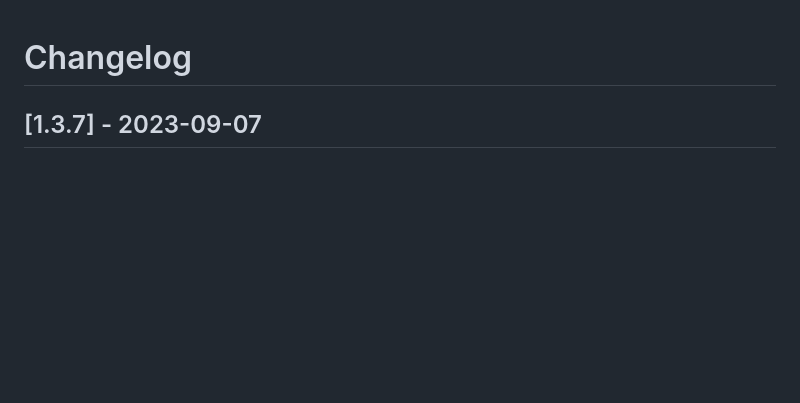
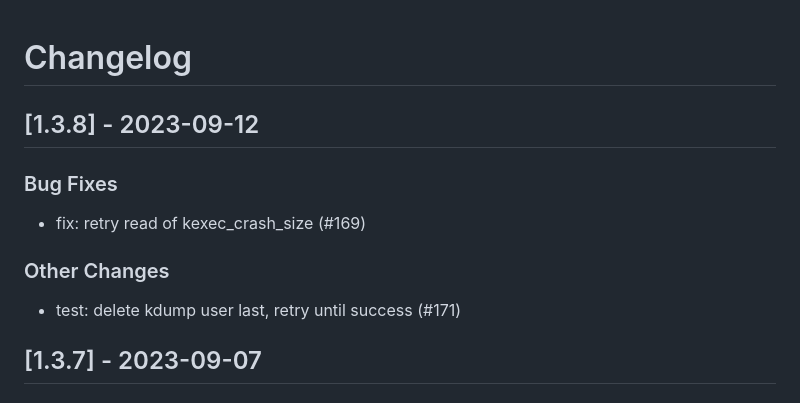
Before and after one commit to linux-system-roles/kdump, a Markdown page: CHANGELOG.md, the part around the change. Drawn GitHub-style; blank space fills up the shorter version.

Commit message:
docs(changelog): version 1.3.8 [citest skip]
Update changelog and .README.html for version 1.3.8

Signed-off-by: Rich Megginson <rmeggins@redhat.com>

```diff
--- a/CHANGELOG.md
+++ b/CHANGELOG.md
@@ -1,5 +1,16 @@
 Changelog
 =========
+
+[1.3.8] - 2023-09-12
+--------------------
+
+### Bug Fixes
+
+- fix: retry read of kexec_crash_size (#169)
+
+### Other Changes
+
+- test: delete kdump user last, retry until success (#171)
 
 [1.3.7] - 2023-09-07
 --------------------
```
